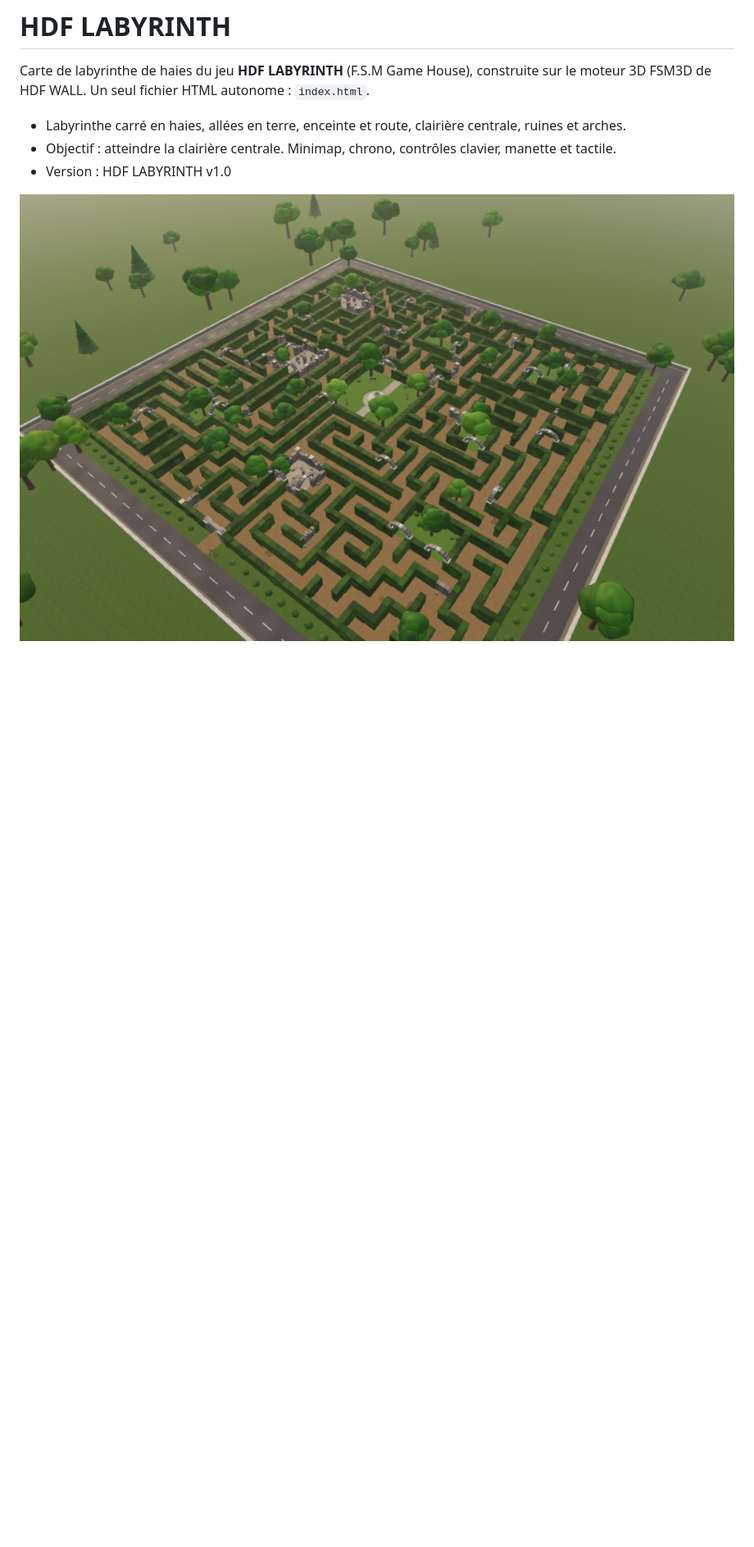
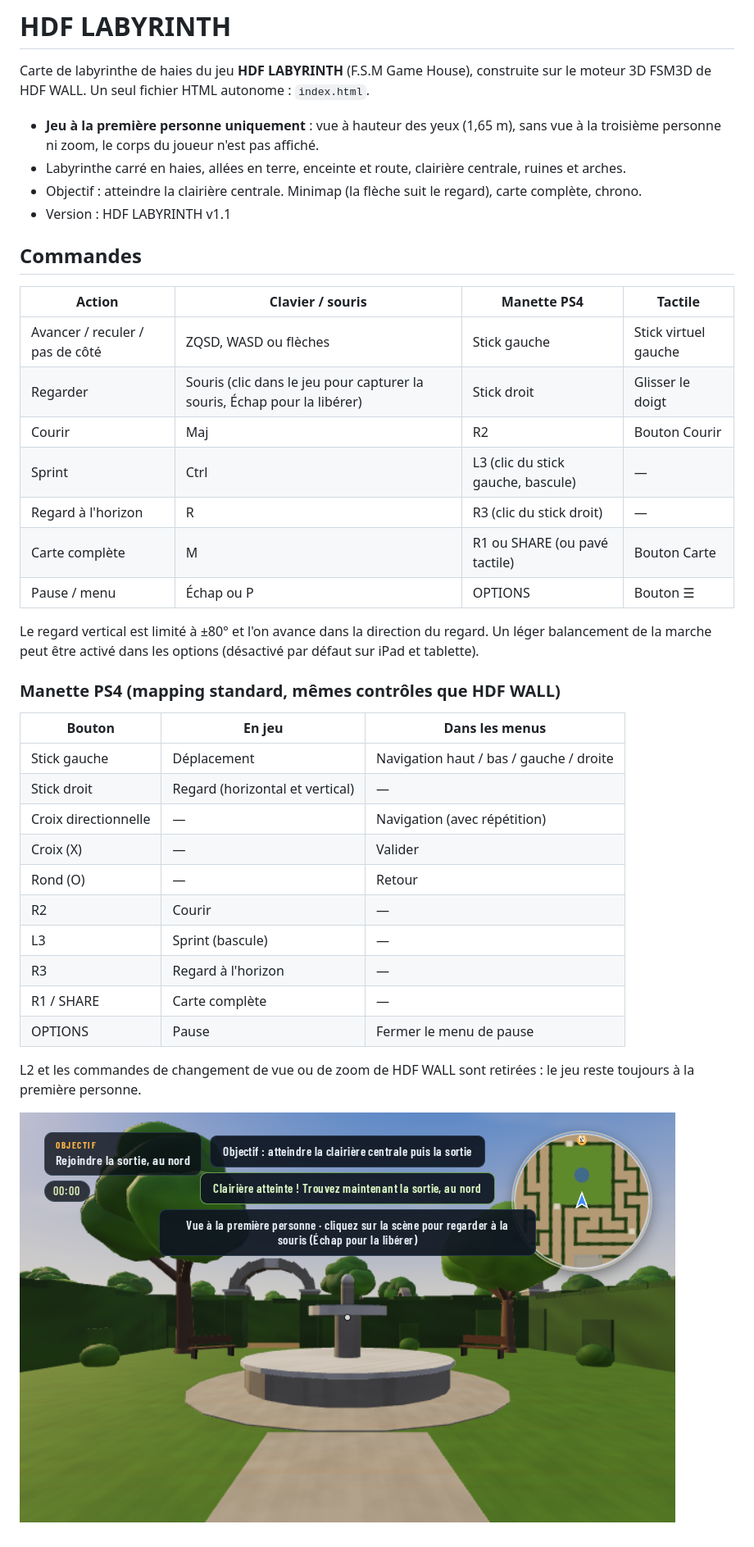
Before and after one commit to wwwh8hv4w5-lang/HDF-LABYRINTH, a Markdown page: README.md, the part around the change. Shown at 82% size. Drawn GitHub-style; pictures changed too: apercu.png; blank space fills up the shorter version.

Commit message:
v1.1 : première personne uniquement, manette PS4 (mêmes contrôles que HDF WALL)

```diff
--- a/README.md
+++ b/README.md
@@ -2,8 +2,40 @@
 
 Carte de labyrinthe de haies du jeu **HDF LABYRINTH** (F.S.M Game House), construite sur le moteur 3D FSM3D de HDF WALL. Un seul fichier HTML autonome : `index.html`.
 
+- **Jeu à la première personne uniquement** : vue à hauteur des yeux (1,65 m), sans vue à la troisième personne ni zoom, le corps du joueur n'est pas affiché.
 - Labyrinthe carré en haies, allées en terre, enceinte et route, clairière centrale, ruines et arches.
-- Objectif : atteindre la clairière centrale. Minimap, chrono, contrôles clavier, manette et tactile.
-- Version : HDF LABYRINTH v1.0
+- Objectif : atteindre la clairière centrale. Minimap (la flèche suit le regard), carte complète, chrono.
+- Version : HDF LABYRINTH v1.1
+
+## Commandes
+
+| Action | Clavier / souris | Manette PS4 | Tactile |
+|---|---|---|---|
+| Avancer / reculer / pas de côté | ZQSD, WASD ou flèches | Stick gauche | Stick virtuel gauche |
+| Regarder | Souris (clic dans le jeu pour capturer la souris, Échap pour la libérer) | Stick droit | Glisser le doigt |
+| Courir | Maj | R2 | Bouton Courir |
+| Sprint | Ctrl | L3 (clic du stick gauche, bascule) | — |
+| Regard à l'horizon | R | R3 (clic du stick droit) | — |
+| Carte complète | M | R1 ou SHARE (ou pavé tactile) | Bouton Carte |
+| Pause / menu | Échap ou P | OPTIONS | Bouton ☰ |
+
+Le regard vertical est limité à ±80° et l'on avance dans la direction du regard. Un léger balancement de la marche peut être activé dans les options (désactivé par défaut sur iPad et tablette).
+
+### Manette PS4 (mapping standard, mêmes contrôles que HDF WALL)
+
+| Bouton | En jeu | Dans les menus |
+|---|---|---|
+| Stick gauche | Déplacement | Navigation haut / bas / gauche / droite |
+| Stick droit | Regard (horizontal et vertical) | — |
+| Croix directionnelle | — | Navigation (avec répétition) |
+| Croix (X) | — | Valider |
+| Rond (O) | — | Retour |
+| R2 | Courir | — |
+| L3 | Sprint (bascule) | — |
+| R3 | Regard à l'horizon | — |
+| R1 / SHARE | Carte complète | — |
+| OPTIONS | Pause | Fermer le menu de pause |
+
+L2 et les commandes de changement de vue ou de zoom de HDF WALL sont retirées : le jeu reste toujours à la première personne.
 
 ![Aperçu](apercu.png)
```
Also changed, not shown: 1 other file.
